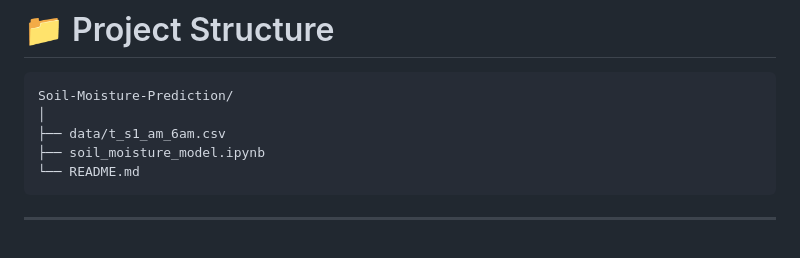
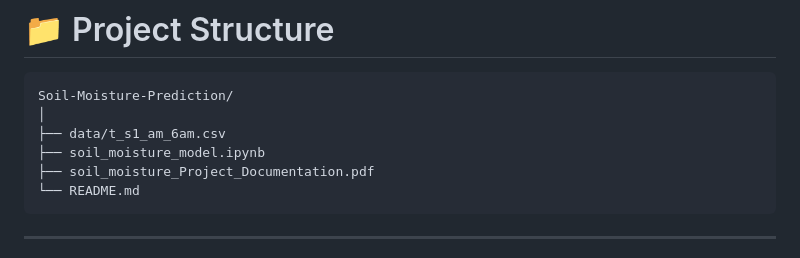
Before and after one commit to arunnenavath123/Arun_Portfolio, a Markdown page: README (2).md, the part around the change. GitHub-like rendering.

````diff
--- a/README (2).md
+++ b/README (2).md
@@ -316,6 +316,7 @@ Soil-Moisture-Prediction/
 │
 ├── data/t_s1_am_6am.csv
 ├── soil_moisture_model.ipynb
+├── soil_moisture_Project_Documentation.pdf
 └── README.md
 ```
 
````
